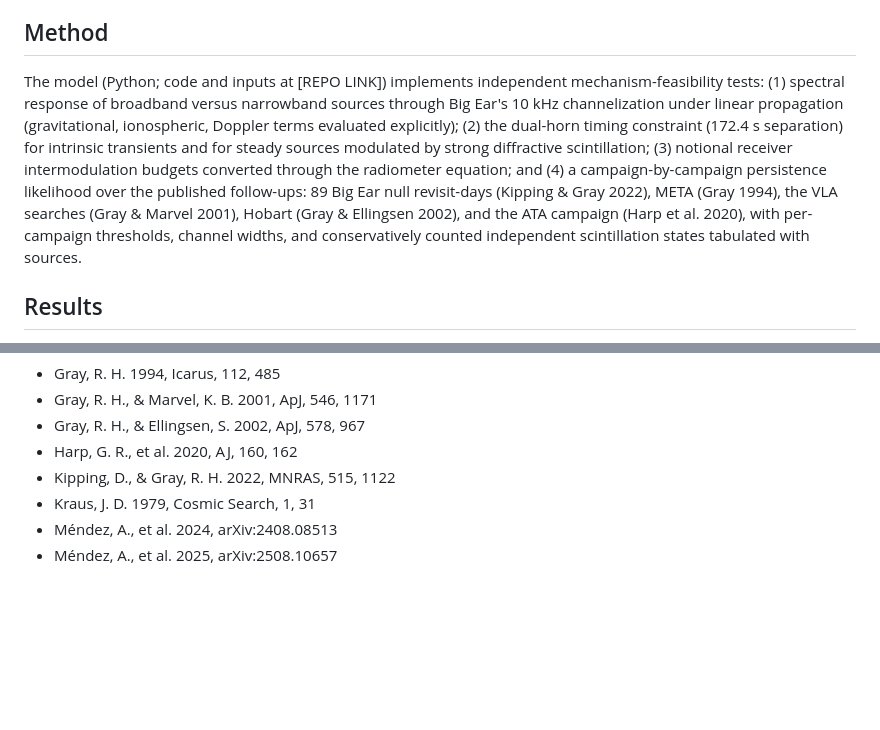
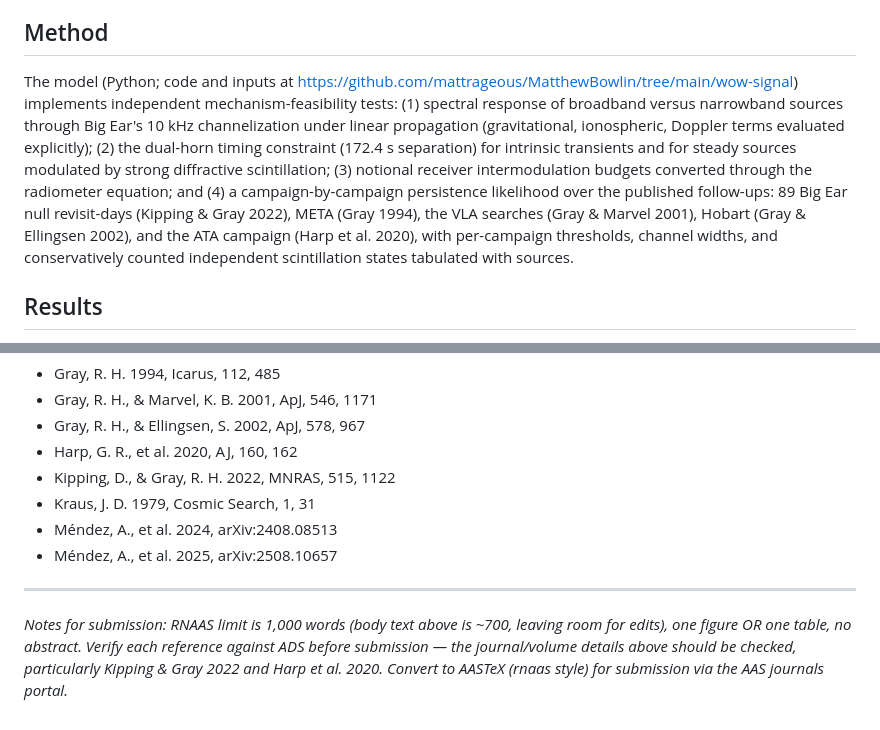
Before and after one commit to mattrageous/MatthewBowlin, a Markdown page: wow-signal/note/wow_signal_rnaas_draft.md, 2 parts joined by grey strips. GitHub-like rendering; blank space fills up the shorter version.

```diff
--- a/wow-signal/note/wow_signal_rnaas_draft.md
+++ b/wow-signal/note/wow_signal_rnaas_draft.md
@@ -11,7 +11,7 @@ The Wow! signal of 1977 August 15 remains unexplained: a 72-second, ~10 kHz-wide
 
 ## Method
 
-The model (Python; code and inputs at [REPO LINK]) implements independent mechanism-feasibility tests: (1) spectral response of broadband versus narrowband sources through Big Ear's 10 kHz channelization under linear propagation (gravitational, ionospheric, Doppler terms evaluated explicitly); (2) the dual-horn timing constraint (172.4 s separation) for intrinsic transients and for steady sources modulated by strong diffractive scintillation; (3) notional receiver intermodulation budgets converted through the radiometer equation; and (4) a campaign-by-campaign persistence likelihood over the published follow-ups: 89 Big Ear null revisit-days (Kipping & Gray 2022), META (Gray 1994), the VLA searches (Gray & Marvel 2001), Hobart (Gray & Ellingsen 2002), and the ATA campaign (Harp et al. 2020), with per-campaign thresholds, channel widths, and conservatively counted independent scintillation states tabulated with sources.
+The model (Python; code and inputs at https://github.com/mattrageous/MatthewBowlin/tree/main/wow-signal) implements independent mechanism-feasibility tests: (1) spectral response of broadband versus narrowband sources through Big Ear's 10 kHz channelization under linear propagation (gravitational, ionospheric, Doppler terms evaluated explicitly); (2) the dual-horn timing constraint (172.4 s separation) for intrinsic transients and for steady sources modulated by strong diffractive scintillation; (3) notional receiver intermodulation budgets converted through the radiometer equation; and (4) a campaign-by-campaign persistence likelihood over the published follow-ups: 89 Big Ear null revisit-days (Kipping & Gray 2022), META (Gray 1994), the VLA searches (Gray & Marvel 2001), Hobart (Gray & Ellingsen 2002), and the ATA campaign (Harp et al. 2020), with per-campaign thresholds, channel widths, and conservatively counted independent scintillation states tabulated with sources.
 
 ## Results
 
@@ -40,3 +40,7 @@ Rejected: broadband or extended emission narrowed by linear propagation; a stead
 - Kraus, J. D. 1979, Cosmic Search, 1, 31
 - Méndez, A., et al. 2024, arXiv:2408.08513
 - Méndez, A., et al. 2025, arXiv:2508.10657
+
+---
+
+*Notes for submission: RNAAS limit is 1,000 words (body text above is ~700, leaving room for edits), one figure OR one table, no abstract. Verify each reference against ADS before submission — the journal/volume details above should be checked, particularly Kipping & Gray 2022 and Harp et al. 2020. Convert to AASTeX (rnaas style) for submission via the AAS journals portal.*
```
